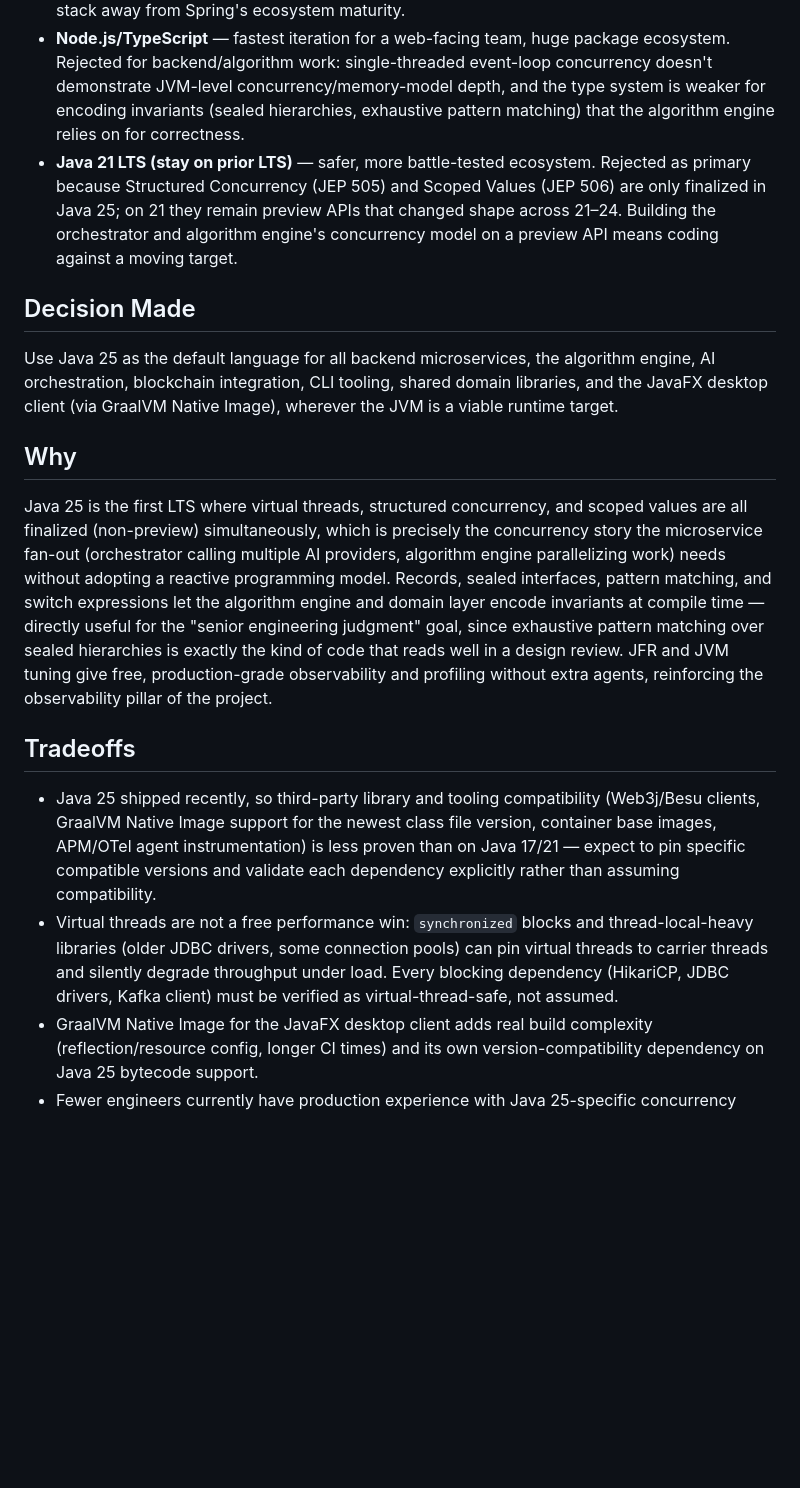
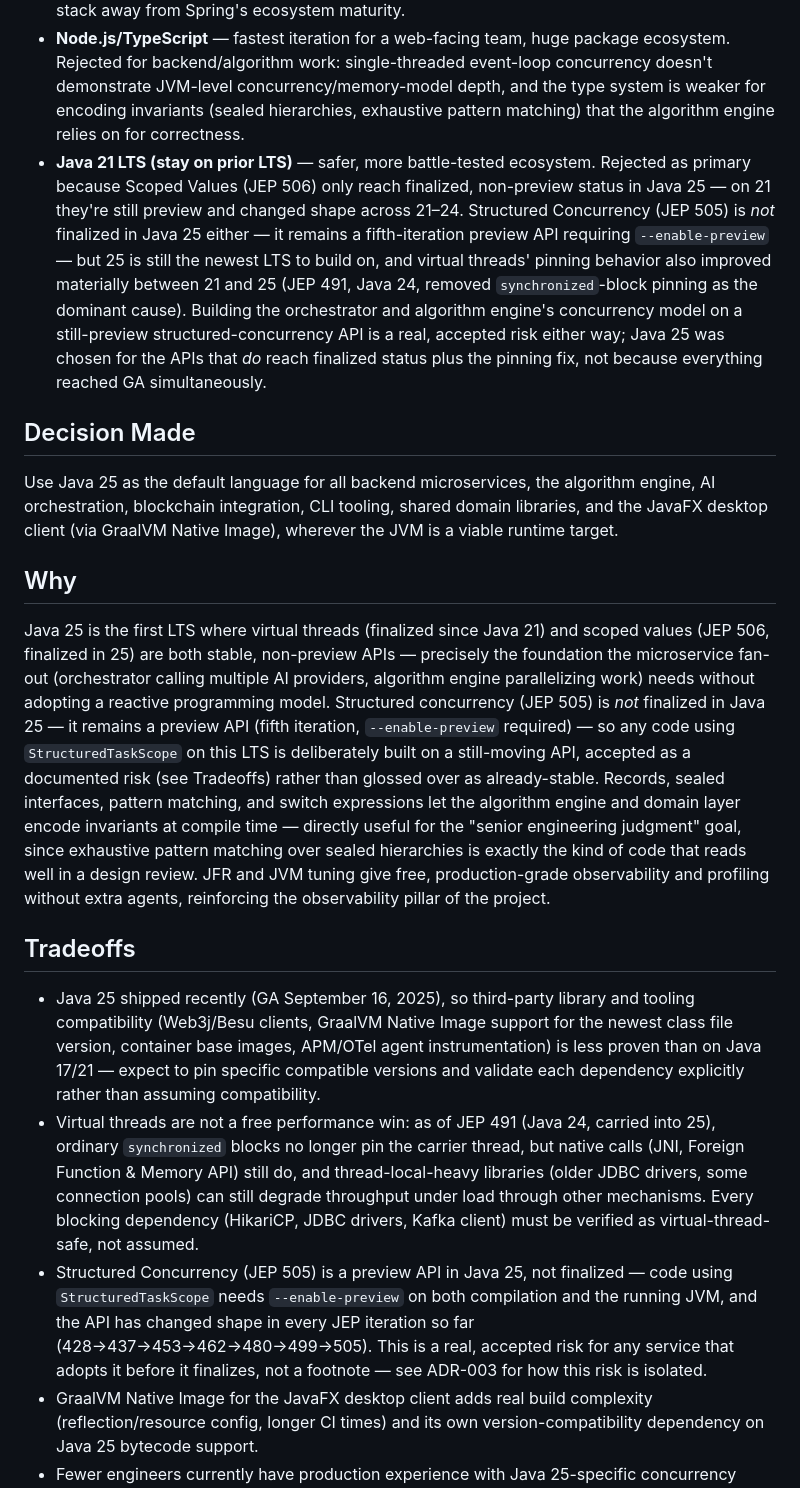
Before and after one commit to tdespenza/lifeos, a Markdown page: docs/adr/ADR-001-use-java-25.md, the part around the change. Drawn GitHub-style; blank space fills up the shorter version.

Commit message:
Correct ADR-001/ADR-003: Structured Concurrency is preview in Java 25, not finalized
ADR-001 claimed "Java 25 is the first LTS where virtual threads,
structured concurrency, and scoped values are all finalized (non-preview)
simultaneously." Verified directly against openjdk.org/jeps/505 and
/506: Scoped Values (JEP 506) did finalize in Java 25, but Structured
Concurrency (JEP 505) is still a fifth-iteration preview API requiring
--enable-preview, not finalized. Same error was in the "Java 21 LTS"
rejection reasoning in Options Considered.

Fixed both claims, added an explicit Tradeoffs bullet on the preview-API
risk (previously only implied), and corrected an adjacent claim that
`synchronized` blocks still pin virtual threads in Java 25 - JEP 491
(Java 24, carried into 25) fixed that; remaining pinning is native/JNI/
FFM calls only.

ADR-003 already hedged this reasonably well ("fifth preview... if it is
still preview... in the targeted Java 25 GA") but phrased finalization
as an open question rather than a confirmed fact - tightened both the
Tradeoffs and "When This Decision Would Be Wrong" sections to state
plainly that it's confirmed preview through Java 25 GA, not hypothetical.

This surfaced while fixing the same error (and the same synchronized-
pinning claim) across several docs/interview/*.md files in PR #12, per
CodeRabbit's review. Those docs are unmerged and fixed there directly;
these two ADRs were already merged via PR #10, hence this follow-up.

Co-Authored-By: Claude Sonnet 5 <noreply@anthropic.com>

```diff
--- a/docs/adr/ADR-001-use-java-25.md
+++ b/docs/adr/ADR-001-use-java-25.md
@@ -9,7 +9,7 @@ LifeOS is a polyglot-adjacent but JVM-centric system: eleven Spring Boot microse
 - **Kotlin (JVM)** — more concise syntax, first-class null safety, full interop with Spring/JVM libraries. Rejected as primary because it dilutes the "senior Java engineer" portfolio signal the project is explicitly optimizing for, and adds a second language surface (Kotlin idioms, coroutines vs. structured concurrency) without a corresponding capability the JVM doesn't already provide via Java 25.
 - **Go** — excellent goroutine-based concurrency and small, fast binaries, well suited to infrastructure-style services. Rejected because its generics, type system, and standard library are weaker fits for the algorithm-engine and AI-orchestration work (graph algorithms, DP, sealed-type domain modeling) that is central to the interview-signal goal, and it fragments the stack away from Spring's ecosystem maturity.
 - **Node.js/TypeScript** — fastest iteration for a web-facing team, huge package ecosystem. Rejected for backend/algorithm work: single-threaded event-loop concurrency doesn't demonstrate JVM-level concurrency/memory-model depth, and the type system is weaker for encoding invariants (sealed hierarchies, exhaustive pattern matching) that the algorithm engine relies on for correctness.
-- **Java 21 LTS (stay on prior LTS)** — safer, more battle-tested ecosystem. Rejected as primary because Structured Concurrency (JEP 505) and Scoped Values (JEP 506) are only finalized in Java 25; on 21 they remain preview APIs that changed shape across 21–24. Building the orchestrator and algorithm engine's concurrency model on a preview API means coding against a moving target.
+- **Java 21 LTS (stay on prior LTS)** — safer, more battle-tested ecosystem. Rejected as primary because Scoped Values (JEP 506) only reach finalized, non-preview status in Java 25 — on 21 they're still preview and changed shape across 21–24. Structured Concurrency (JEP 505) is *not* finalized in Java 25 either — it remains a fifth-iteration preview API requiring `--enable-preview` — but 25 is still the newest LTS to build on, and virtual threads' pinning behavior also improved materially between 21 and 25 (JEP 491, Java 24, removed `synchronized`-block pinning as the dominant cause). Building the orchestrator and algorithm engine's concurrency model on a still-preview structured-concurrency API is a real, accepted risk either way; Java 25 was chosen for the APIs that *do* reach finalized status plus the pinning fix, not because everything reached GA simultaneously.
 
 ## Decision Made
 
@@ -17,12 +17,13 @@ Use Java 25 as the default language for all backend microservices, the algorithm
 
 ## Why
 
-Java 25 is the first LTS where virtual threads, structured concurrency, and scoped values are all finalized (non-preview) simultaneously, which is precisely the concurrency story the microservice fan-out (orchestrator calling multiple AI providers, algorithm engine parallelizing work) needs without adopting a reactive programming model. Records, sealed interfaces, pattern matching, and switch expressions let the algorithm engine and domain layer encode invariants at compile time — directly useful for the "senior engineering judgment" goal, since exhaustive pattern matching over sealed hierarchies is exactly the kind of code that reads well in a design review. JFR and JVM tuning give free, production-grade observability and profiling without extra agents, reinforcing the observability pillar of the project.
+Java 25 is the first LTS where virtual threads (finalized since Java 21) and scoped values (JEP 506, finalized in 25) are both stable, non-preview APIs — precisely the foundation the microservice fan-out (orchestrator calling multiple AI providers, algorithm engine parallelizing work) needs without adopting a reactive programming model. Structured concurrency (JEP 505) is *not* finalized in Java 25 — it remains a preview API (fifth iteration, `--enable-preview` required) — so any code using `StructuredTaskScope` on this LTS is deliberately built on a still-moving API, accepted as a documented risk (see Tradeoffs) rather than glossed over as already-stable. Records, sealed interfaces, pattern matching, and switch expressions let the algorithm engine and domain layer encode invariants at compile time — directly useful for the "senior engineering judgment" goal, since exhaustive pattern matching over sealed hierarchies is exactly the kind of code that reads well in a design review. JFR and JVM tuning give free, production-grade observability and profiling without extra agents, reinforcing the observability pillar of the project.
 
 ## Tradeoffs
 
-- Java 25 shipped recently, so third-party library and tooling compatibility (Web3j/Besu clients, GraalVM Native Image support for the newest class file version, container base images, APM/OTel agent instrumentation) is less proven than on Java 17/21 — expect to pin specific compatible versions and validate each dependency explicitly rather than assuming compatibility.
-- Virtual threads are not a free performance win: `synchronized` blocks and thread-local-heavy libraries (older JDBC drivers, some connection pools) can pin virtual threads to carrier threads and silently degrade throughput under load. Every blocking dependency (HikariCP, JDBC drivers, Kafka client) must be verified as virtual-thread-safe, not assumed.
+- Java 25 shipped recently (GA September 16, 2025), so third-party library and tooling compatibility (Web3j/Besu clients, GraalVM Native Image support for the newest class file version, container base images, APM/OTel agent instrumentation) is less proven than on Java 17/21 — expect to pin specific compatible versions and validate each dependency explicitly rather than assuming compatibility.
+- Virtual threads are not a free performance win: as of JEP 491 (Java 24, carried into 25), ordinary `synchronized` blocks no longer pin the carrier thread, but native calls (JNI, Foreign Function & Memory API) still do, and thread-local-heavy libraries (older JDBC drivers, some connection pools) can still degrade throughput under load through other mechanisms. Every blocking dependency (HikariCP, JDBC drivers, Kafka client) must be verified as virtual-thread-safe, not assumed.
+- Structured Concurrency (JEP 505) is a preview API in Java 25, not finalized — code using `StructuredTaskScope` needs `--enable-preview` on both compilation and the running JVM, and the API has changed shape in every JEP iteration so far (428→437→453→462→480→499→505). This is a real, accepted risk for any service that adopts it before it finalizes, not a footnote — see ADR-003 for how this risk is isolated.
 - GraalVM Native Image for the JavaFX desktop client adds real build complexity (reflection/resource config, longer CI times) and its own version-compatibility dependency on Java 25 bytecode support.
 - Fewer engineers currently have production experience with Java 25-specific concurrency idioms than with Java 17/21, which raises onboarding cost if the team grows.
 
```
Also changed, not shown: docs/adr/ADR-003-use-structured-concurrency.md (+2 -2 lines).
